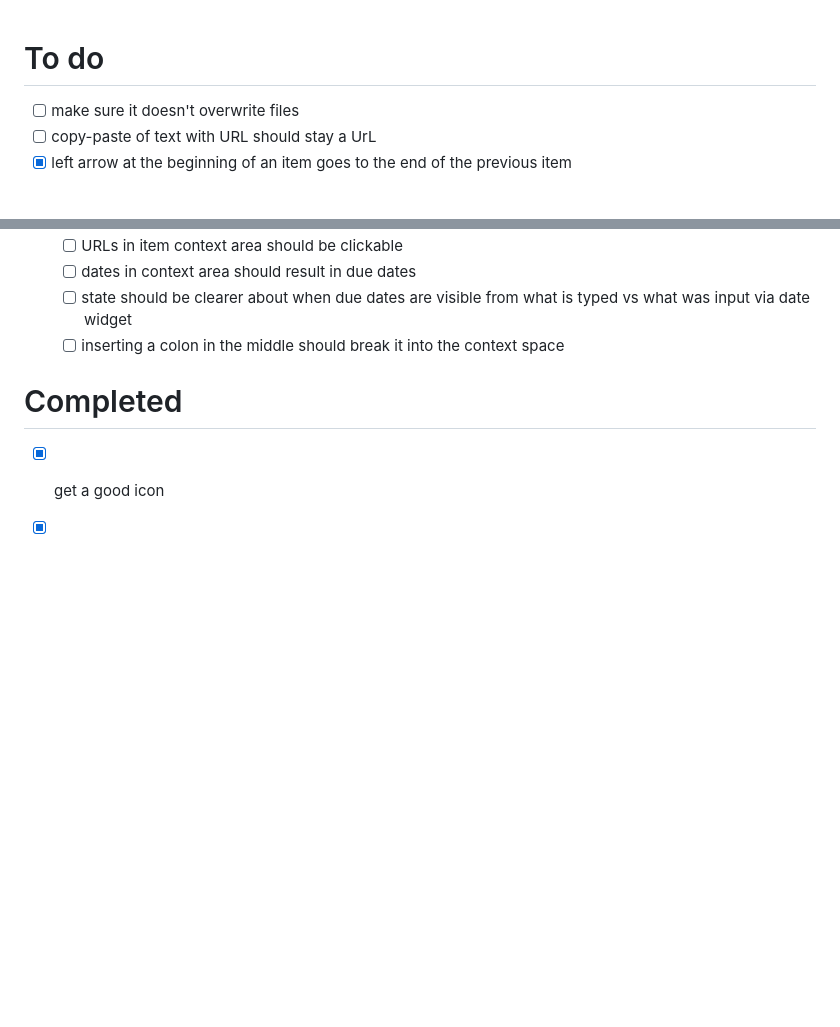
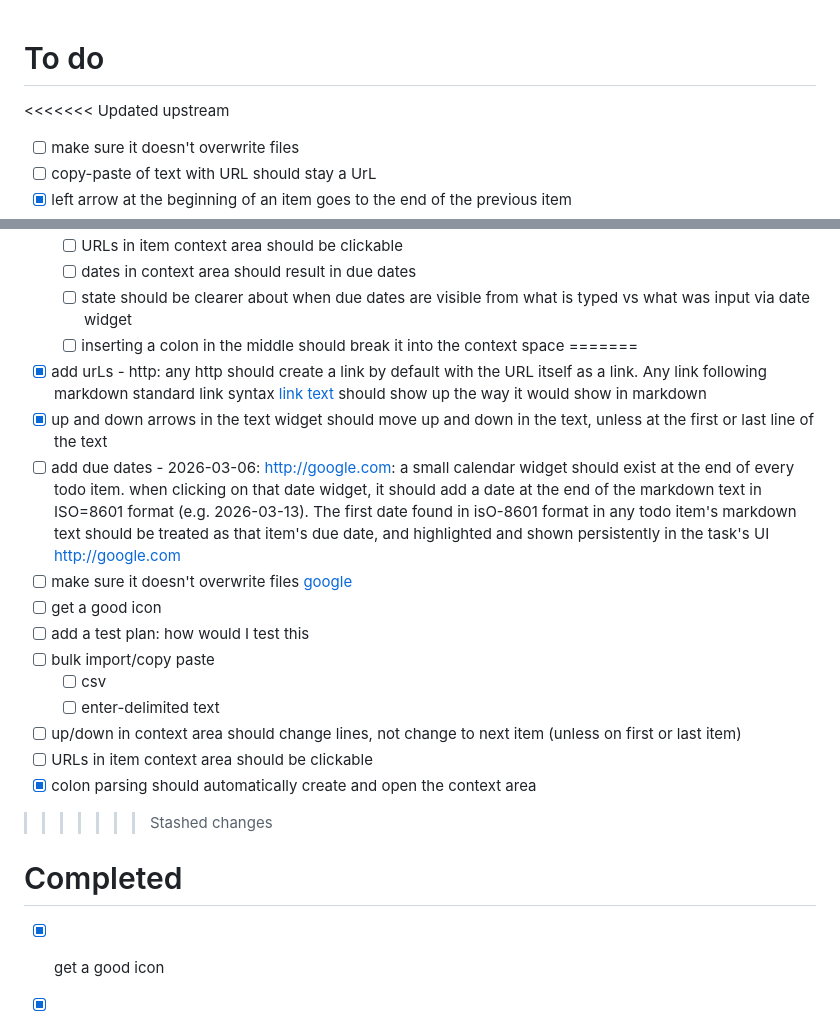
Before and after one commit to dannwebster/checklist, a Markdown page: Tasks.md, 2 parts joined by grey strips. Drawn GitHub-style; blank space fills up the shorter version.

Commit message:
updated checklist file "Tasks.md"

```diff
--- a/Tasks.md
+++ b/Tasks.md
@@ -1,5 +1,6 @@
 
 # To do <!-- sec:e91b0cfa -->
+<<<<<<< Updated upstream
 - [ ] make sure it doesn't overwrite files <!-- id:98a69187 -->
 - [ ] copy-paste of text with URL should stay a UrL <!-- id:2a942cd7 -->
 - [x] left arrow at the beginning of an item goes to the end of the previous item <!-- id:cd696106 -->
@@ -32,6 +33,20 @@
   - [ ] dates in context area should result in due dates <!-- id:278b11ec -->
   - [ ] state should be clearer about when due dates are visible from what is typed vs what was input via date widget <!-- id:d1cefc3b -->
   - [ ] inserting a colon in the middle should break it into the context space <!-- id:32288854 -->
+=======
+- [x] add urLs - http: any http should create a link by default with the URL itself as a link. Any link following markdown standard link syntax [link text](URL) should show up the way it would show in markdown <!-- id:bb0f7537 -->
+- [x] up and down arrows in the text widget should move up and down in the text, unless at the first or last line of the text <!-- id:13e4fa33 -->
+- [ ] add due dates - 2026-03-06: http://google.com: a small calendar widget should exist at the end of every todo item. when clicking on that date widget, it should add a date at the end of the markdown text in ISO=8601 format (e.g. 2026-03-13). The first date found in isO-8601 format in any todo item's markdown text should be treated as that item's due date, and highlighted and shown persistently in the task's UI http://google.com <!-- id:b2ee1645 -->
+- [ ] make sure it doesn't overwrite files [google](http://google.com) <!-- id:98a69187 -->
+- [ ] get a good icon <!-- id:c9c8953c -->
+- [ ] add a test plan: how would I test this <!-- id:8024592b -->
+- [ ] bulk import/copy paste <!-- id:a2dce8cb -->
+  - [ ] csv <!-- id:0b2a21f5 -->
+  - [ ] enter-delimited text <!-- id:f8b442a1 -->
+- [ ] up/down in context area should change lines, not change to next item (unless on first or last item) <!-- id:d4693d41 -->
+- [ ] URLs in item context area should be clickable <!-- id:14222082 -->
+- [x] colon parsing should automatically create and open the context area <!-- id:7dd5db7a -->
+>>>>>>> Stashed changes
 
 # Completed <!-- sec:582c2227 -->
 - [x] get a good icon <!-- id:c9c8953c -->
```
